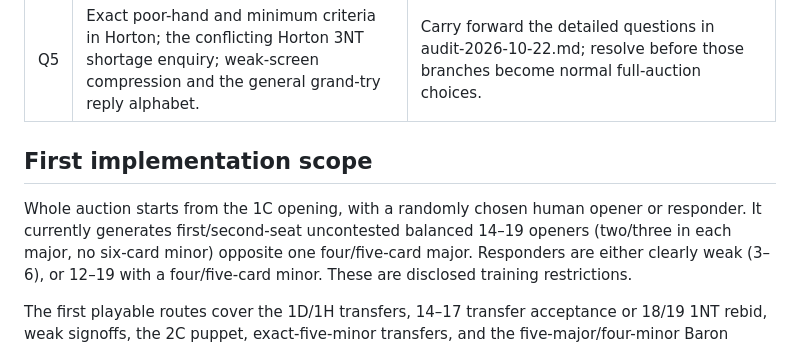
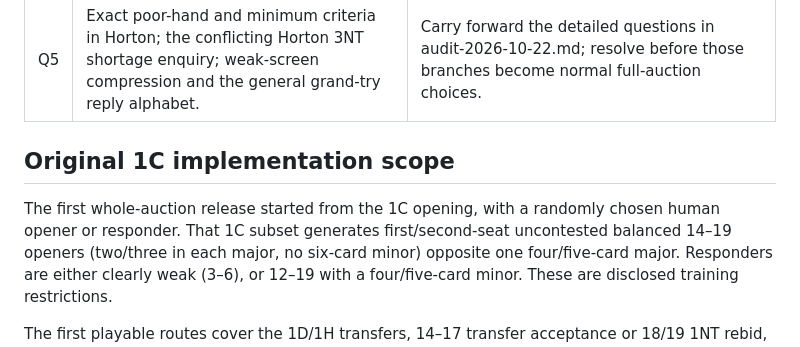
Before and after one commit to JoshTomlin/Bridge-Solver, a Markdown page: docs/relay-system/questions-for-markey.md, the part around the change. GitHub-like rendering.

```diff
--- a/docs/relay-system/questions-for-markey.md
+++ b/docs/relay-system/questions-for-markey.md
@@ -45,10 +45,10 @@ Baron scope from this resolver sequence.
 | Q4 | Which hands are too weak/strong for an invitation, and how should a quant invitation be accepted? P0049–P0059/P0483–P0517 include judgement and vulnerability. | Define examples and accept multiple reasonable choices; do not impose an invented unique HCP threshold. The first slice includes only clear 3–6 weak exits and 12–19 slam-interest responses. |
 | Q5 | Exact poor-hand and minimum criteria in Horton; the conflicting Horton 3NT shortage enquiry; weak-screen compression and the general grand-try reply alphabet. | Carry forward the detailed questions in audit-2026-10-22.md; resolve before those branches become normal full-auction choices. |
 
-## First implementation scope
+## Original 1C implementation scope
 
-Whole auction starts from the 1C opening, with a randomly chosen human opener
-or responder. It currently generates first/second-seat uncontested balanced
+The first whole-auction release started from the 1C opening, with a randomly chosen human opener
+or responder. That 1C subset generates first/second-seat uncontested balanced
 14–19 openers (two/three in each major, no six-card minor) opposite one
 four/five-card major. Responders are either clearly weak (3–6), or 12–19 with
 a four/five-card minor. These are disclosed training restrictions.
```
Also changed, not shown: docs/relay-practice.md (+10 -5 lines).
